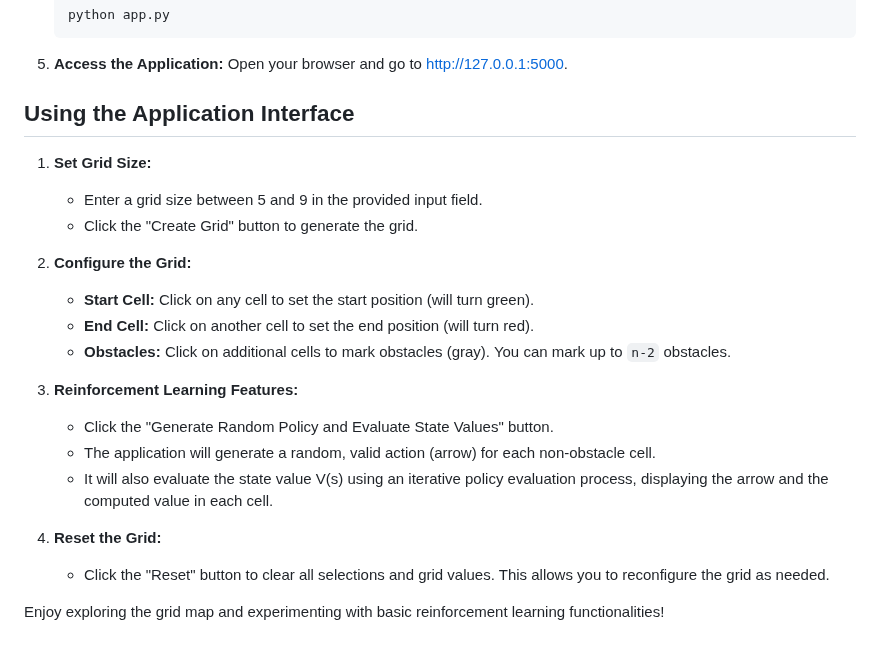
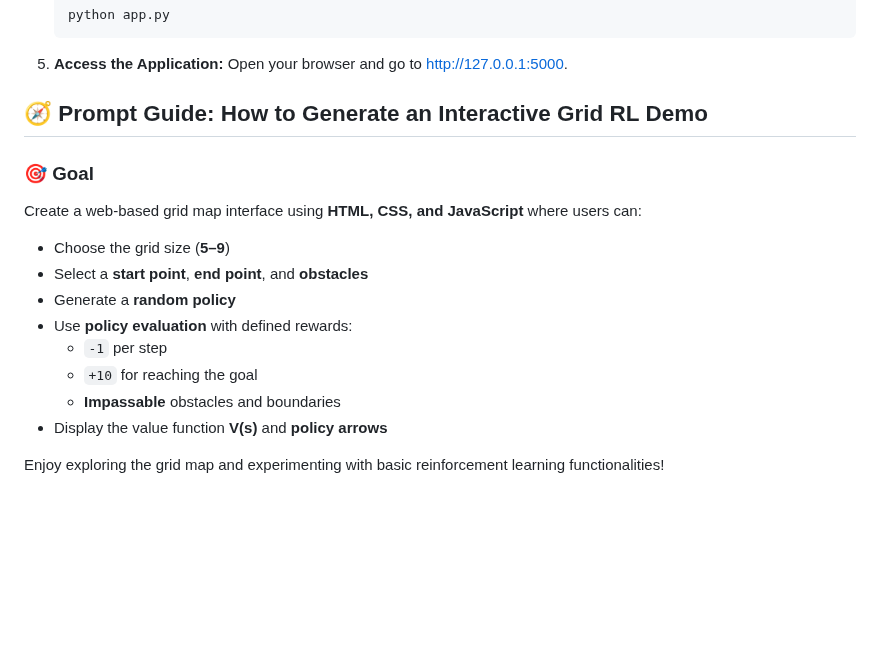
Before and after one commit to YANGCHIHUNG/DRL, a Markdown page: hw1/README.md, the part around one of its changes. Rendered like a GitHub page; blank space fills up the shorter version.

Commit message:
docs: add prompt guide

```diff
--- a/hw1/README.md
+++ b/hw1/README.md
@@ -89,22 +68,20 @@ Below are the evaluation criteria along with their respective weightings:
 5. **Access the Application:**
    Open your browser and go to [http://127.0.0.1:5000](http://127.0.0.1:5000).
 
-## Using the Application Interface
-1. **Set Grid Size:**
-   - Enter a grid size between 5 and 9 in the provided input field.
-   - Click the "Create Grid" button to generate the grid.
+## 🧭 Prompt Guide: How to Generate an Interactive Grid RL Demo
 
-2. **Configure the Grid:**
-   - **Start Cell:** Click on any cell to set the start position (will turn green).
-   - **End Cell:** Click on another cell to set the end position (will turn red).
-   - **Obstacles:** Click on additional cells to mark obstacles (gray). You can mark up to `n-2` obstacles.
+### 🎯 Goal
 
-3. **Reinforcement Learning Features:**
-   - Click the "Generate Random Policy and Evaluate State Values" button.
-   - The application will generate a random, valid action (arrow) for each non-obstacle cell.
-   - It will also evaluate the state value V(s) using an iterative policy evaluation process, displaying the arrow and the computed value in each cell.
+Create a web-based grid map interface using **HTML, CSS, and JavaScript** where users can:
 
-4. **Reset the Grid:**
-   - Click the "Reset" button to clear all selections and grid values. This allows you to reconfigure the grid as needed.
+- Choose the grid size (**5–9**)
+- Select a **start point**, **end point**, and **obstacles**
+- Generate a **random policy**
+- Use **policy evaluation** with defined rewards:
+  - `-1` per step
+  - `+10` for reaching the goal
+  - **Impassable** obstacles and boundaries
+- Display the value function **V(s)** and **policy arrows**
+
 
 Enjoy exploring the grid map and experimenting with basic reinforcement learning functionalities!
```
Also changed, not shown: other parts of hw1/README.md (+0 -21 lines).
